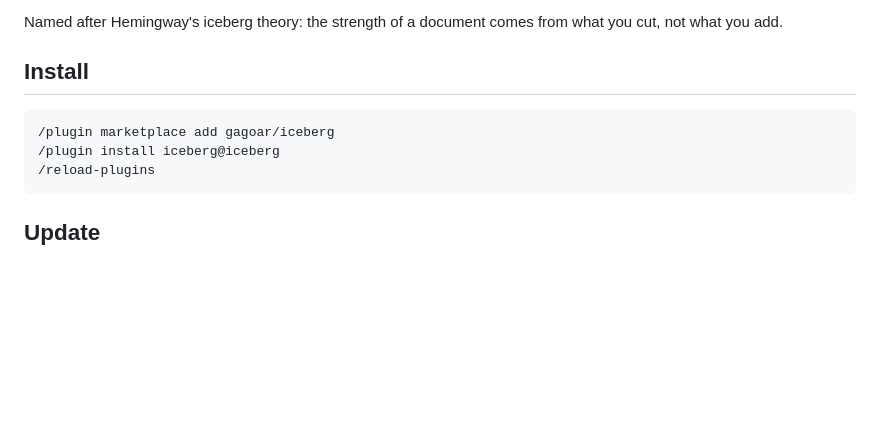
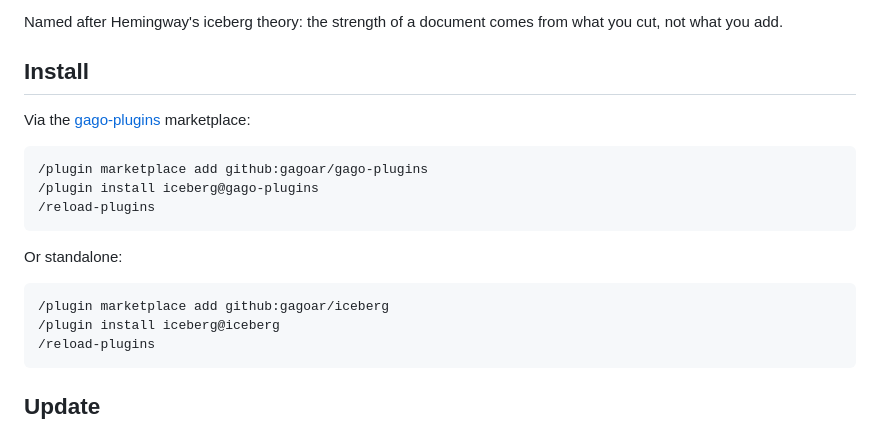
Before and after one commit to gagoar/iceberg, a Markdown page: README.md, the part around the change. GitHub-like rendering; blank space fills up the shorter version.

Commit message:
docs: point to gago-plugins as canonical marketplace

````diff
--- a/README.md
+++ b/README.md
@@ -6,8 +6,18 @@ Named after Hemingway's iceberg theory: the strength of a document comes from wh
 
 ## Install
 
+Via the [gago-plugins](https://github.com/gagoar/gago-plugins) marketplace:
+
 ```
-/plugin marketplace add gagoar/iceberg
+/plugin marketplace add github:gagoar/gago-plugins
+/plugin install iceberg@gago-plugins
+/reload-plugins
+```
+
+Or standalone:
+
+```
+/plugin marketplace add github:gagoar/iceberg
 /plugin install iceberg@iceberg
 /reload-plugins
 ```
````
